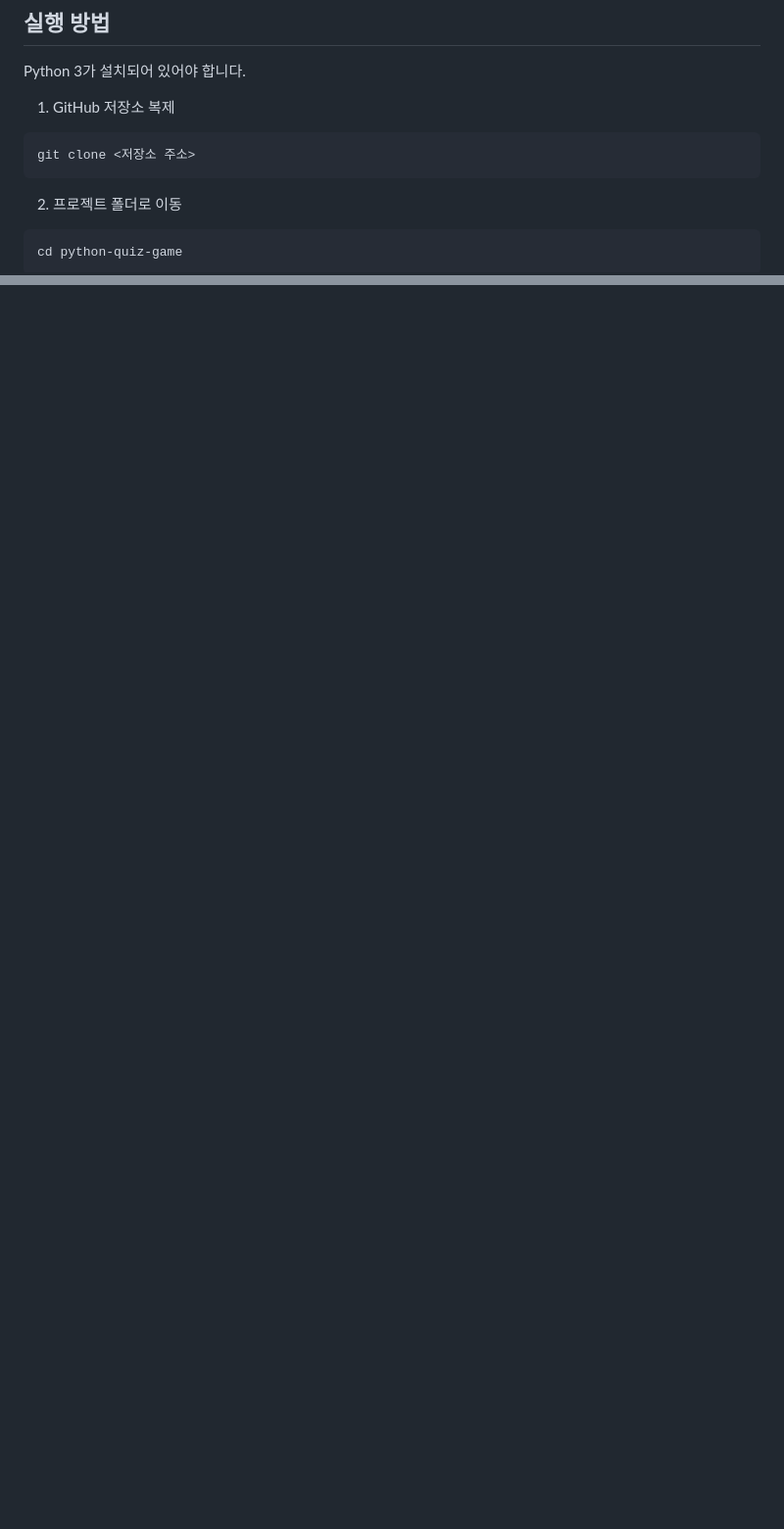
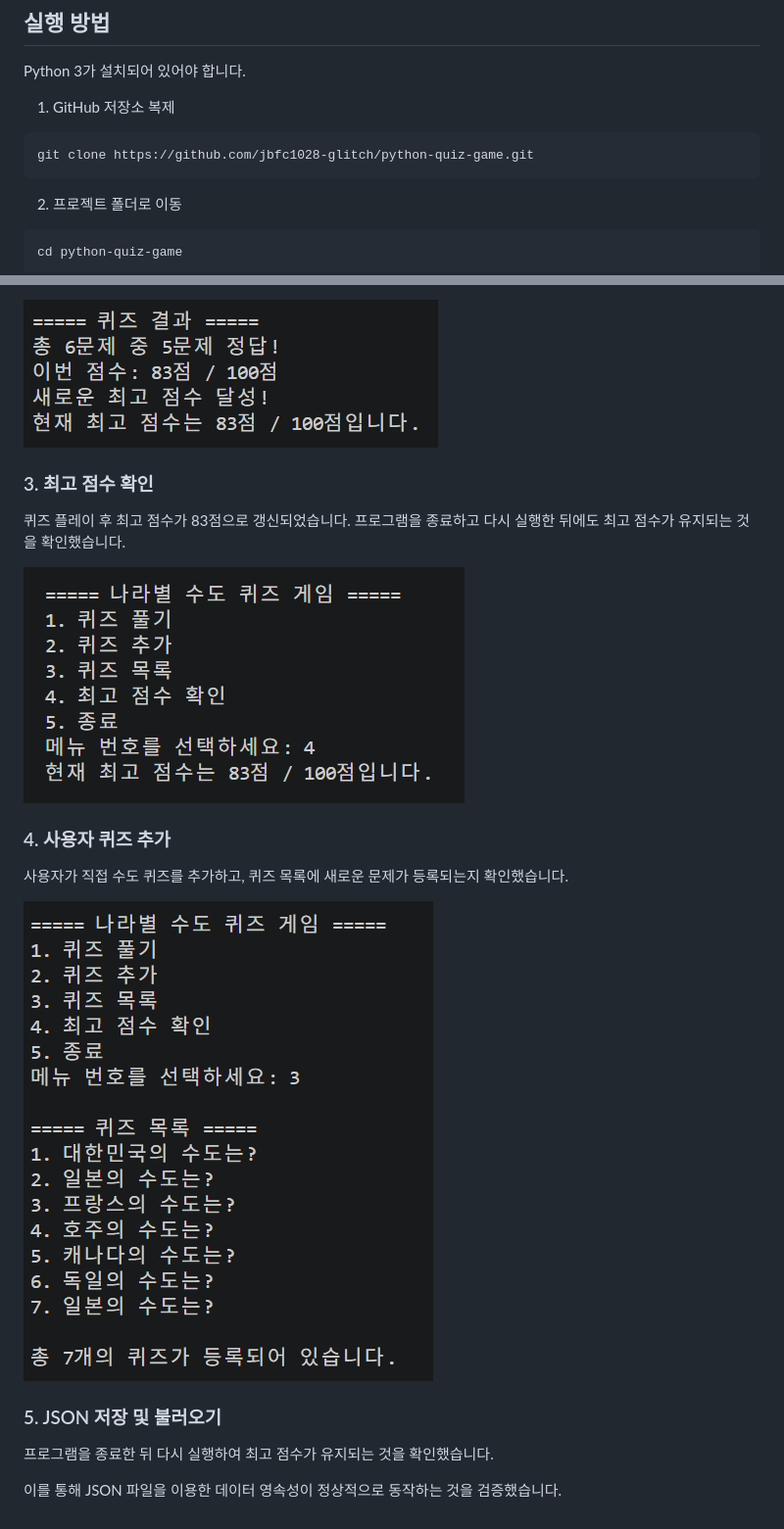
Before and after one commit to jbfc1028-glitch/python-quiz-game, a Markdown page: README.md, 2 parts joined by grey strips. Shown at 98% size. GitHub-like rendering; pictures changed too: docs/screenshots/best-score.png (added), docs/screenshots/quiz-add.png (added), docs/screenshots/quiz-result.png (added); blank space fills up the shorter version.

Commit message:
Complete README and add quiz test screenshots

````diff
--- a/README.md
+++ b/README.md
@@ -54,7 +54,7 @@ Python 3가 설치되어 있어야 합니다.
 1. GitHub 저장소 복제
 
 ```bash
-git clone <저장소 주소>
+git clone https://github.com/jbfc1028-glitch/python-quiz-game.git
 ```
 
 2. 프로젝트 폴더로 이동
@@ -149,0 +268,20 @@ JSON 파일을 이용해 프로그램 종료 후에도
+![퀴즈 결과](docs/screenshots/quiz-result.png)
+
+### 3. 최고 점수 확인
+
+퀴즈 플레이 후 최고 점수가 83점으로 갱신되었습니다.
+프로그램을 종료하고 다시 실행한 뒤에도 최고 점수가 유지되는 것을 확인했습니다.
+
+![최고 점수](docs/screenshots/best-score.png)
+
+### 4. 사용자 퀴즈 추가
+
+사용자가 직접 수도 퀴즈를 추가하고, 퀴즈 목록에 새로운 문제가 등록되는지 확인했습니다.
+
+![퀴즈 추가](docs/screenshots/quiz-add.png)
+
+### 5. JSON 저장 및 불러오기
+
+프로그램을 종료한 뒤 다시 실행하여 최고 점수가 유지되는 것을 확인했습니다.
+
+이를 통해 JSON 파일을 이용한 데이터 영속성이 정상적으로 동작하는 것을 검증했습니다.
````
Also changed, not shown: other parts of README.md (+118 -0 lines), docs/screenshots/quiz-list.png (added).
